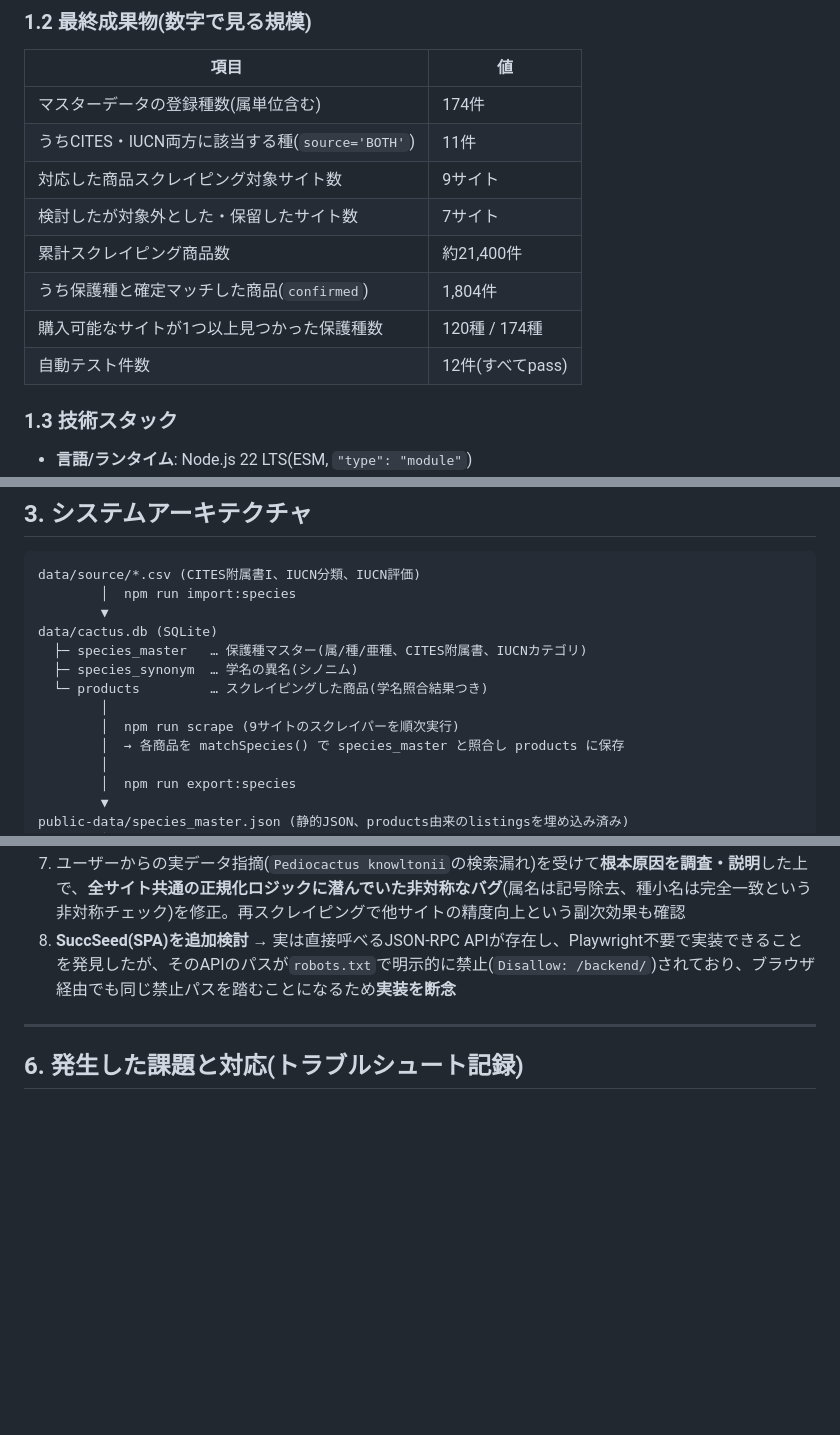
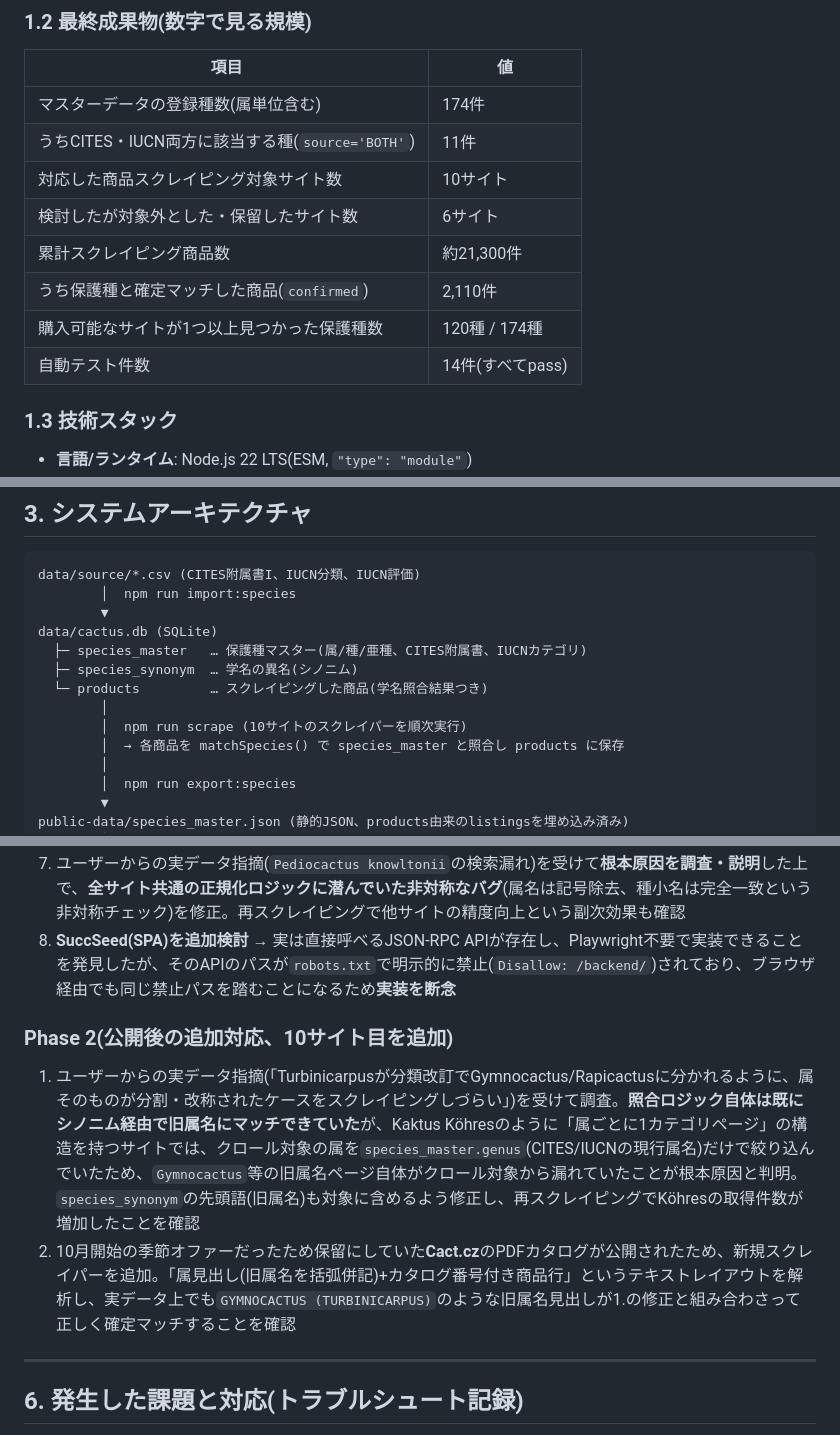
Before and after one commit to 1sua24ad-commits/-EC-DB, a Markdown page: PROJECT_MEMO.md, 3 parts joined by grey strips. GitHub-like rendering; blank space fills up the shorter version.

Commit message:
docs: PROJECT_MEMO.mdをPhase 2(属分割対応・Cact.cz追加)の内容で更新
サイト数(9→10)・累計商品数・確定マッチ数・テスト件数の統計を実DBの
最新値に合わせて更新し、属分割バグ修正とCact.cz追加の経緯をPhase 2として
振り返りセクションに追記。

Co-Authored-By: Claude Sonnet 5 <noreply@anthropic.com>

```diff
--- a/PROJECT_MEMO.md
+++ b/PROJECT_MEMO.md
@@ -24,12 +24,12 @@ Critically Endangered(近絶滅種)に指定されている種について、
 |---|---|
 | マスターデータの登録種数(属単位含む) | 174件 |
 | うちCITES・IUCN両方に該当する種(`source='BOTH'`) | 11件 |
-| 対応した商品スクレイピング対象サイト数 | 9サイト |
-| 検討したが対象外とした・保留したサイト数 | 7サイト |
-| 累計スクレイピング商品数 | 約21,400件 |
-| うち保護種と確定マッチした商品(`confirmed`) | 1,804件 |
+| 対応した商品スクレイピング対象サイト数 | 10サイト |
+| 検討したが対象外とした・保留したサイト数 | 6サイト |
+| 累計スクレイピング商品数 | 約21,300件 |
+| うち保護種と確定マッチした商品(`confirmed`) | 2,110件 |
 | 購入可能なサイトが1つ以上見つかった保護種数 | 120種 / 174種 |
-| 自動テスト件数 | 12件(すべてpass) |
+| 自動テスト件数 | 14件(すべてpass) |
 
 ### 1.3 技術スタック
 
@@ -76,7 +76,7 @@ data/cactus.db (SQLite)
   ├─ species_synonym  … 学名の異名(シノニム)
   └─ products         … スクレイピングした商品(学名照合結果つき)
         │
-        │  npm run scrape (9サイトのスクレイパーを順次実行)
+        │  npm run scrape (10サイトのスクレイパーを順次実行)
         │  → 各商品を matchSpecies() で species_master と照合し products に保存
         │
         │  npm run export:species
@@ -150,6 +150,10 @@ Excel配布形式の複数サイトは`xlsxSeedlist.js`の共通パーサーと
 7. ユーザーからの実データ指摘(`Pediocactus knowltonii`の検索漏れ)を受けて**根本原因を調査・説明**した上で、**全サイト共通の正規化ロジックに潜んでいた非対称なバグ**(属名は記号除去、種小名は完全一致という非対称チェック)を修正。再スクレイピングで他サイトの精度向上という副次効果も確認
 8. **SuccSeed(SPA)を追加検討** → 実は直接呼べるJSON-RPC APIが存在し、Playwright不要で実装できることを発見したが、そのAPIのパスが`robots.txt`で明示的に禁止(`Disallow: /backend/`)されており、ブラウザ経由でも同じ禁止パスを踏むことになるため**実装を断念**
 
+### Phase 2(公開後の追加対応、10サイト目を追加)
+1. ユーザーからの実データ指摘(「Turbinicarpusが分類改訂でGymnocactus/Rapicactusに分かれるように、属そのものが分割・改称されたケースをスクレイピングしづらい」)を受けて調査。**照合ロジック自体は既にシノニム経由で旧属名にマッチできていた**が、Kaktus Köhresのように「属ごとに1カテゴリページ」の構造を持つサイトでは、クロール対象の属を`species_master.genus`(CITES/IUCNの現行属名)だけで絞り込んでいたため、`Gymnocactus`等の旧属名ページ自体がクロール対象から漏れていたことが根本原因と判明。`species_synonym`の先頭語(旧属名)も対象に含めるよう修正し、再スクレイピングでKöhresの取得件数が増加したことを確認
+2. 10月開始の季節オファーだったため保留にしていた**Cact.cz**のPDFカタログが公開されたため、新規スクレイパーを追加。「属見出し(旧属名を括弧併記)+カタログ番号付き商品行」というテキストレイアウトを解析し、実データ上でも`GYMNOCACTUS (TURBINICARPUS)`のような旧属名見出しが1.の修正と組み合わさって正しく確定マッチすることを確認
+
 ---
 
 ## 6. 発生した課題と対応(トラブルシュート記録)
```
Also changed, not shown: other parts of PROJECT_MEMO.md (+1 -1 lines).
